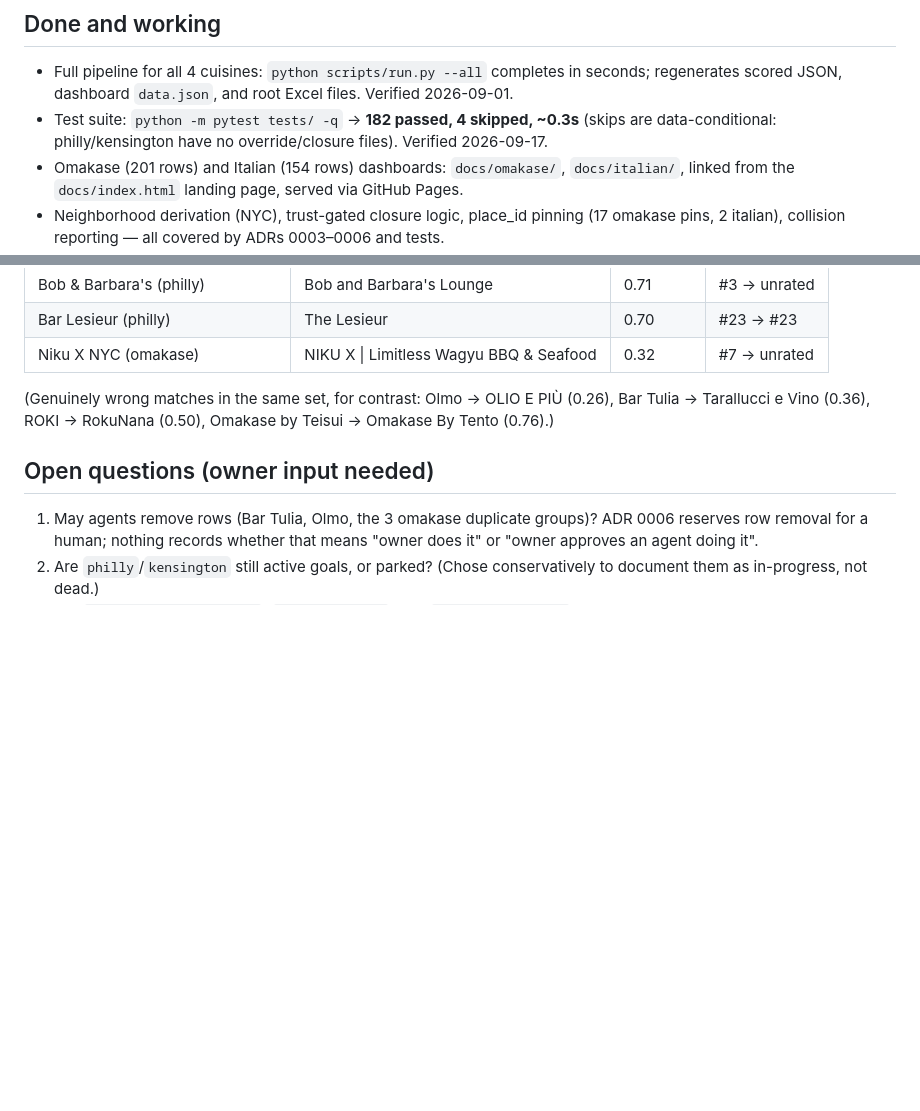
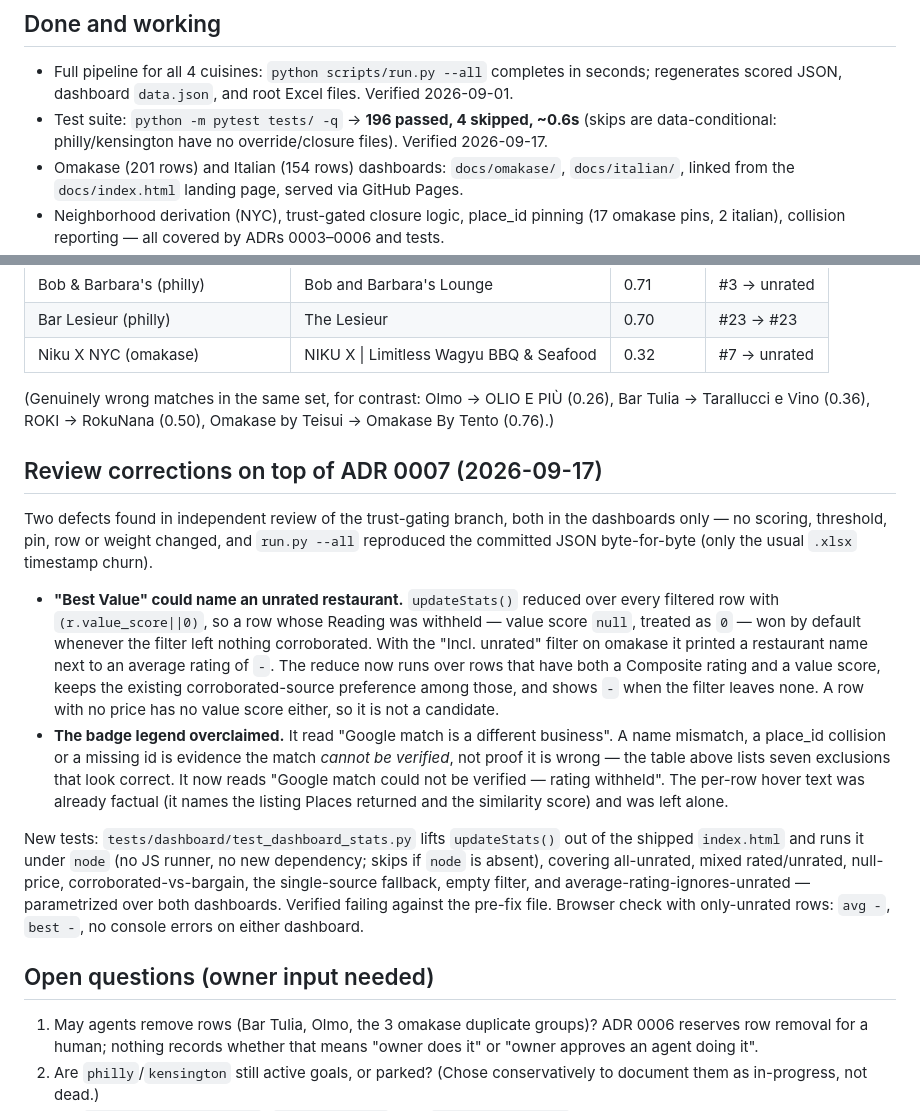
Before and after one commit to Kejjeh/omakase, a Markdown page: HANDOFF.md, 2 parts joined by grey strips. GitHub-like rendering; blank space fills up the shorter version.

Commit message:
Record the two review corrections in the handoff
Co-Authored-By: Claude Opus 5 <noreply@anthropic.com>
Claude-Session: https://claude.ai/code/session_01TY45ZGTCTuV5EWpmZziADv

```diff
--- a/HANDOFF.md
+++ b/HANDOFF.md
@@ -5,6 +5,6 @@ Read `CLAUDE.md` first (commands, gotchas, model routing). This file is what's d
 ## Done and working
 
 - Full pipeline for all 4 cuisines: `python scripts/run.py --all` completes in seconds; regenerates scored JSON, dashboard `data.json`, and root Excel files. Verified 2026-09-01.
-- Test suite: `python -m pytest tests/ -q` → **182 passed, 4 skipped, ~0.3s** (skips are data-conditional: philly/kensington have no override/closure files). Verified 2026-09-17.
+- Test suite: `python -m pytest tests/ -q` → **196 passed, 4 skipped, ~0.6s** (skips are data-conditional: philly/kensington have no override/closure files). Verified 2026-09-17.
 - Omakase (201 rows) and Italian (154 rows) dashboards: `docs/omakase/`, `docs/italian/`, linked from the `docs/index.html` landing page, served via GitHub Pages.
 - Neighborhood derivation (NYC), trust-gated closure logic, place_id pinning (17 omakase pins, 2 italian), collision reporting — all covered by ADRs 0003–0006 and tests.
@@ -58,6 +58,15 @@ Fields that changed anywhere in `scored_restaurants.json`: `composite_rating`, `
 
 (Genuinely wrong matches in the same set, for contrast: Olmo → OLIO E PIÙ (0.26), Bar Tulia → Tarallucci e Vino (0.36), ROKI → RokuNana (0.50), Omakase by Teisui → Omakase By Tento (0.76).)
 
+## Review corrections on top of ADR 0007 (2026-09-17)
+
+Two defects found in independent review of the trust-gating branch, both in the dashboards only — no scoring, threshold, pin, row or weight changed, and `run.py --all` reproduced the committed JSON byte-for-byte (only the usual `.xlsx` timestamp churn).
+
+- **"Best Value" could name an unrated restaurant.** `updateStats()` reduced over every filtered row with `(r.value_score||0)`, so a row whose Reading was withheld — value score `null`, treated as `0` — won by default whenever the filter left nothing corroborated. With the "Incl. unrated" filter on omakase it printed a restaurant name next to an average rating of `-`. The reduce now runs over rows that have both a Composite rating and a value score, keeps the existing corroborated-source preference among those, and shows `-` when the filter leaves none. A row with no price has no value score either, so it is not a candidate.
+- **The badge legend overclaimed.** It read "Google match is a different business". A name mismatch, a place_id collision or a missing id is evidence the match *cannot be verified*, not proof it is wrong — the table above lists seven exclusions that look correct. It now reads "Google match could not be verified — rating withheld". The per-row hover text was already factual (it names the listing Places returned and the similarity score) and was left alone.
+
+New tests: `tests/dashboard/test_dashboard_stats.py` lifts `updateStats()` out of the shipped `index.html` and runs it under `node` (no JS runner, no new dependency; skips if `node` is absent), covering all-unrated, mixed rated/unrated, null-price, corroborated-vs-bargain, the single-source fallback, empty filter, and average-rating-ignores-unrated — parametrized over both dashboards. Verified failing against the pre-fix file. Browser check with only-unrated rows: `avg -`, `best -`, no console errors on either dashboard.
+
 ## Open questions (owner input needed)
 
 1. May agents remove rows (Bar Tulia, Olmo, the 3 omakase duplicate groups)? ADR 0006 reserves row removal for a human; nothing records whether that means "owner does it" or "owner approves an agent doing it".
```
Also changed, not shown: other parts of HANDOFF.md (+1 -1 lines).
